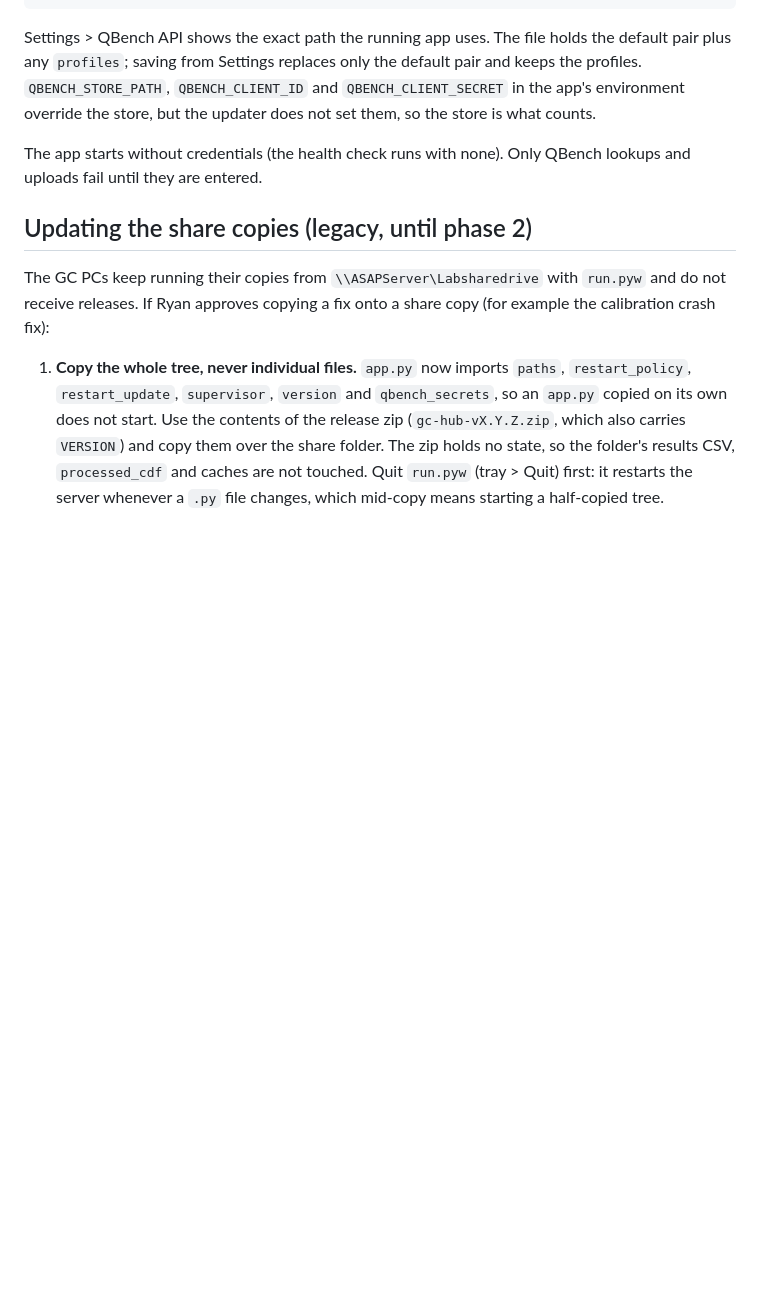
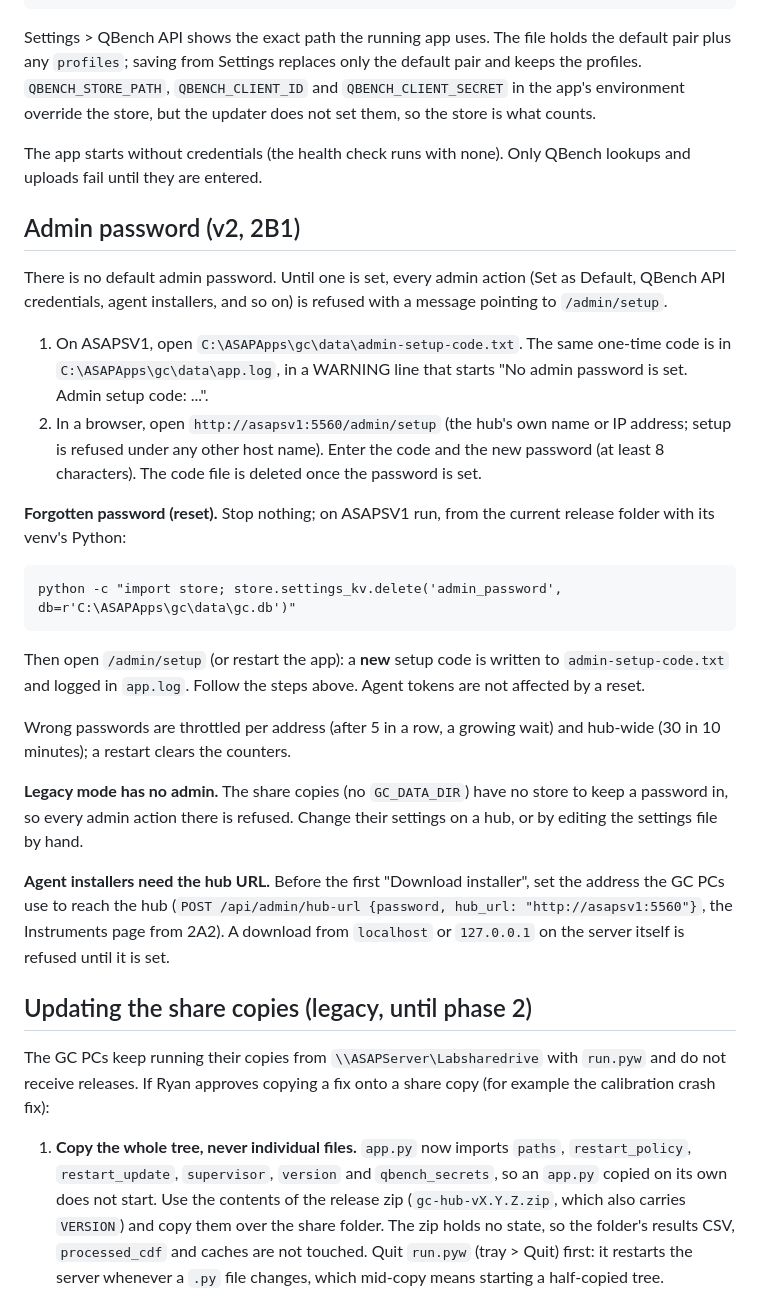
Before and after one commit to ASAP-Labs-LLC/gc-hub, a Markdown page: DEPLOY.md, the part around the change. Rendered like a GitHub page; blank space fills up the shorter version.

Commit message:
Docs: admin setup code, reset procedure, legacy has no admin (M6/M7); 2A2 deferrals and escaping rule (I6, M5); review fix list
Co-Authored-By: Claude Opus 5.5 (1M context) <noreply@anthropic.com>

````diff
--- a/DEPLOY.md
+++ b/DEPLOY.md
@@ -216,6 +216,44 @@ counts.
 The app starts without credentials (the health check runs with none). Only
 QBench lookups and uploads fail until they are entered.
 
+## Admin password (v2, 2B1)
+
+There is no default admin password. Until one is set, every admin action
+(Set as Default, QBench API credentials, agent installers, and so on) is
+refused with a message pointing to `/admin/setup`.
+
+1. On ASAPSV1, open `C:\ASAPApps\gc\data\admin-setup-code.txt`. The same
+   one-time code is in `C:\ASAPApps\gc\data\app.log`, in a WARNING line that
+   starts "No admin password is set. Admin setup code: ...".
+2. In a browser, open `http://asapsv1:5560/admin/setup` (the hub's own name
+   or IP address; setup is refused under any other host name). Enter the code
+   and the new password (at least 8 characters). The code file is deleted
+   once the password is set.
+
+**Forgotten password (reset).** Stop nothing; on ASAPSV1 run, from the
+current release folder with its venv's Python:
+
+```
+python -c "import store; store.settings_kv.delete('admin_password', db=r'C:\ASAPApps\gc\data\gc.db')"
+```
+
+Then open `/admin/setup` (or restart the app): a **new** setup code is
+written to `admin-setup-code.txt` and logged in `app.log`. Follow the steps
+above. Agent tokens are not affected by a reset.
+
+Wrong passwords are throttled per address (after 5 in a row, a growing
+wait) and hub-wide (30 in 10 minutes); a restart clears the counters.
+
+**Legacy mode has no admin.** The share copies (no `GC_DATA_DIR`) have no
+store to keep a password in, so every admin action there is refused. Change
+their settings on a hub, or by editing the settings file by hand.
+
+**Agent installers need the hub URL.** Before the first "Download
+installer", set the address the GC PCs use to reach the hub
+(`POST /api/admin/hub-url {password, hub_url: "http://asapsv1:5560"}`, the
+Instruments page from 2A2). A download from `localhost` or `127.0.0.1` on the
+server itself is refused until it is set.
+
 ## Updating the share copies (legacy, until phase 2)
 
 The GC PCs keep running their copies from `\\ASAPServer\Labsharedrive` with
````
Also changed, not shown: CLAUDE.md (+2 -2 lines), 1 other file.
